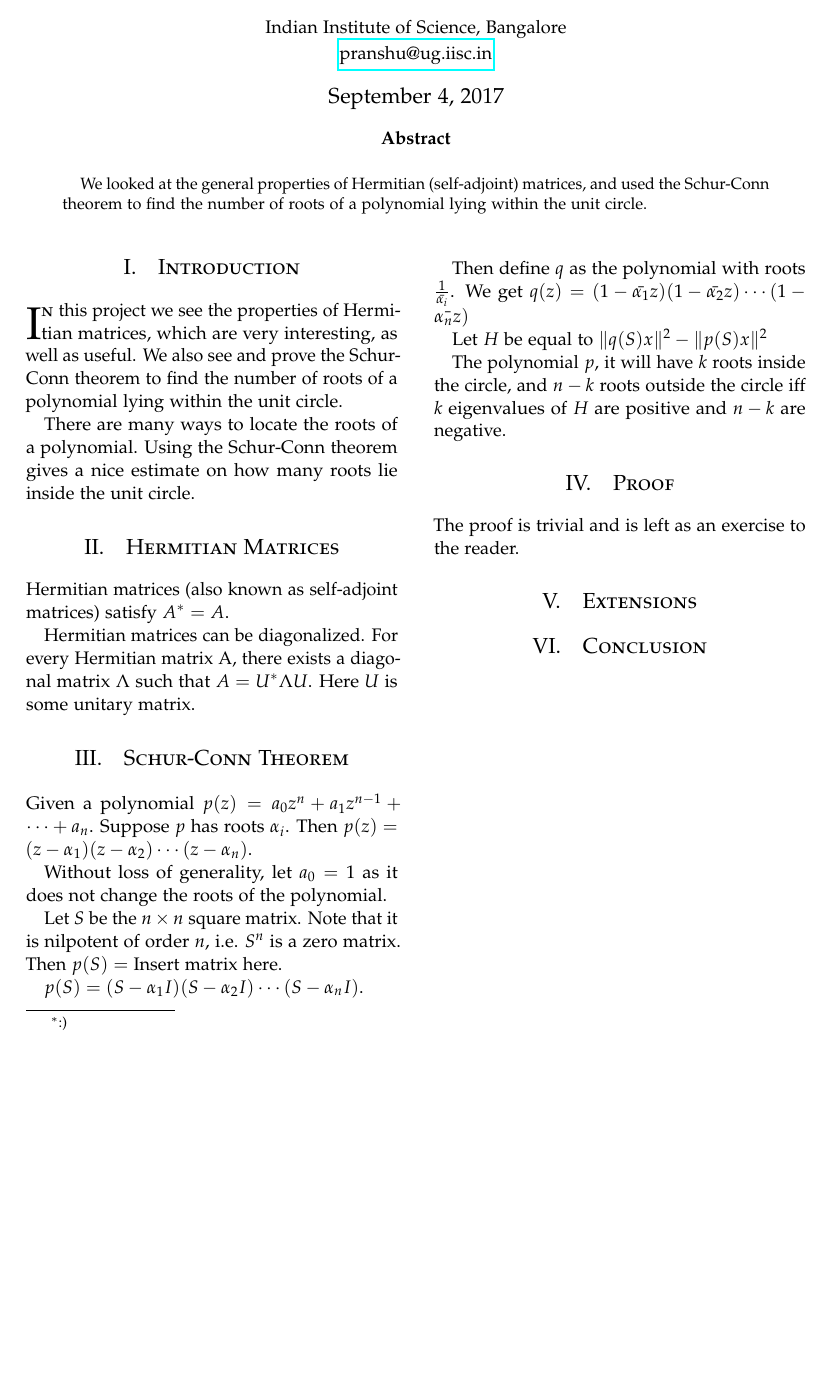
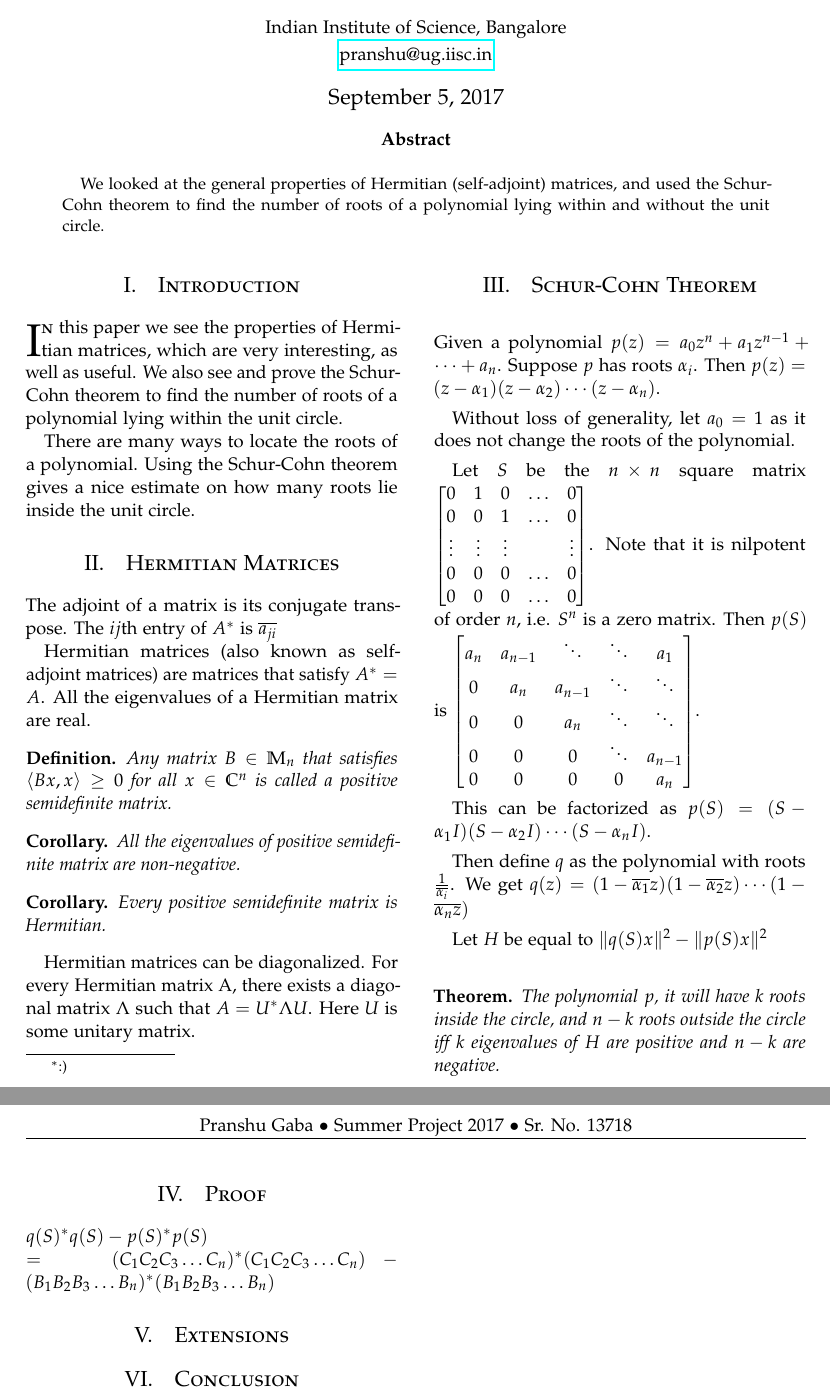
Before and after one commit to pranshugaba/summer-project-2017, a LaTeX paper (project.tex): part of the page before the commit and two parts of pages 1 and 2 of 2 after it, the two joined at a grey line, cut so that both start at the same text, the shorter picture padded with empty space. The pictures show the PDF file project.pdf that the author committed with the source.

Commit message:
formatted theorems, started proof

```diff
--- a/project.tex
+++ b/project.tex
@@ -56,7 +60,7 @@
 \renewcommand{\maketitlehookd}{%
 
 \begin{abstract}
-We looked at the general properties of Hermitian (self-adjoint) matrices, and used the Schur-Conn theorem to find the number of roots of a polynomial lying within the unit circle.
+We looked at the general properties of Hermitian (self-adjoint) matrices, and used the Schur-Cohn theorem to find the number of roots of a polynomial lying within and without the unit circle.
 \end{abstract}
 }
 
@@ -66,4 +70,3 @@ We looked at the general properties of Hermitian (self-adjoint) matrices, and us
 
 \section{Introduction}
 
-\lettrine[nindent=0em,lines=2]{I}n this project we see the properties of Hermitian matrices, which are very interesting, as well as useful. We also see and prove the Schur-Conn theorem to find the number of roots of a polynomial lying within the unit circle.
@@ -72,20 +76,43 @@ There are many ways to locate the roots of a polynomial. Using the Schur-Conn th
 
 
 \section{Hermitian Matrices}
-Hermitian matrices (also known as self-adjoint matrices) satisfy \(A^* = A\).
+
+The adjoint of a matrix is its conjugate transpose. The \(ij\)th entry of \(A^*\) is \(\conj{a_{ji}}\)
+
+Hermitian matrices (also known as self-adjoint matrices) are matrices that satisfy \(A^* = A\). All the eigenvalues of a Hermitian matrix are real.
+
+\begin{definition} Any matrix \(B \in \mathbb{M}_n\) that satisfies \(\langle Bx, x\rangle \ge 0\) for all \(x \in \mathbb{C}^n\) is called a positive semidefinite matrix. \end{definition}
+
+\begin{corollary}All the eigenvalues of positive semidefinite matrix are non-negative. \end{corollary}
+
+\begin{corollary}Every positive semidefinite matrix is Hermitian.\end{corollary}
+
 
 Hermitian matrices can be diagonalized. For every Hermitian matrix A, there exists a diagonal matrix \(\Lambda\) such that \(A = U^* \Lambda U\). Here \(U\) is some unitary matrix.
 
-\section{Schur-Conn Theorem}
+\section{Schur-Cohn Theorem}
 
 Given a polynomial \(p(z) = a_0 z^n + a_1z^{n-1} + \cdots + a_n\). Suppose \(p\) has roots \(\alpha_i\). Then \(p(z) = (z - \alpha_1) (z - \alpha_2) \cdots (z - \alpha_n)\).
 
 Without loss of generality, let \(a_0 = 1\) as it does not change the roots of the polynomial.
 
-Let \(S\) be the \(n \times n\) square matrix. Note that it is nilpotent of order \(n\), i.e. \(S^n\) is a zero matrix. Then \(p(S) = \text{Insert matrix here}\).
+Let \(S\) be the \(n \times n\) square matrix \( \begin{bmatrix}
+0 & 1 & 0 & \ldots & 0 \\
+0 & 0 & 1 & \ldots & 0 \\
+\vdots & \vdots & \vdots & & \vdots \\
+0 & 0 & 0 &\ldots & 0 \\
+0 & 0 & 0 & \ldots & 0 \\
+\end{bmatrix}\).  Note that it is nilpotent of order \(n\), i.e. \(S^n\) is a zero matrix. Then \(p(S) \) is \( \begin{bmatrix}
+a_n & a_{n-1} & \ddots & \ddots & a_1 \\
+0 & a_n & a_{n-1} & \ddots & \ddots \\
+0 & 0 & a_n & \ddots & \ddots \\
+0 & 0 & 0 &\ddots & a_{n-1} \\
+0 & 0 & 0 & 0 & a_n \\
+\end{bmatrix}\).
 
 
-\(p(S) = (S - \alpha_1I) (S - \alpha_2 I) \cdots (S - \alpha_n I)\).
+This can be factorized as \(p(S) = (S - \alpha_1I) (S - \alpha_2 I) \cdots (S - \alpha_n I)\).
+
 
 Then define \(q\) as the polynomial with roots \(\frac {1}{\conj{\alpha_i}}\). We get \(q(z) = (1 - \conj{\alpha_1}z) (1 - \conj{\alpha_2}z) \cdots (1 - \conj{\alpha_nz})\)
 
@@ -93,10 +120,13 @@ Then define \(q\) as the polynomial with roots \(\frac {1}{\conj{\alpha_i}}\). W
 Let \(H\) be equal to \(\lVert q(S) x \rVert^2 - \lVert p(S) x \rVert^2\)
 
 
-The polynomial \(p\), it will have \(k\) roots inside the circle, and \(n-k\) roots outside the circle iff \(k\) eigenvalues of \(H\) are positive and \(n-k\) are negative.
+\begin{theorem}The polynomial \(p\), it will have \(k\) roots inside the circle, and \(n-k\) roots outside the circle iff \(k\) eigenvalues of \(H\) are positive and \(n-k\) are negative. \end{theorem}
 
 \section{Proof}
-The proof is trivial and is left as an exercise to the reader.
+%The proof is trivial and is left as an exercise to the reader.
+
+\(q(S)^* q(S) - p(S)^* p(S) \\
+= (C_1C_2C_3 \ldots C_n)^*(C_1C_2C_3\ldots C_n) - (B_1B_2B_3\ldots B_n)^*(B_1B_2B_3\ldots B_n)\)
 
 \section{Extensions}
 
```
Also changed, not shown: project.pdf, project.tex (15 more changed lines), 3 other files.
